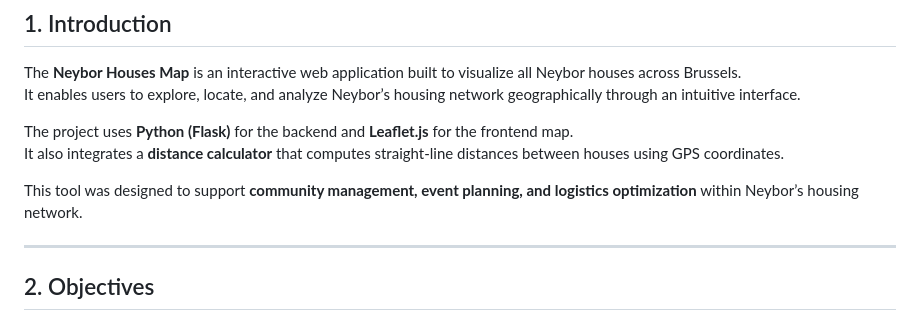
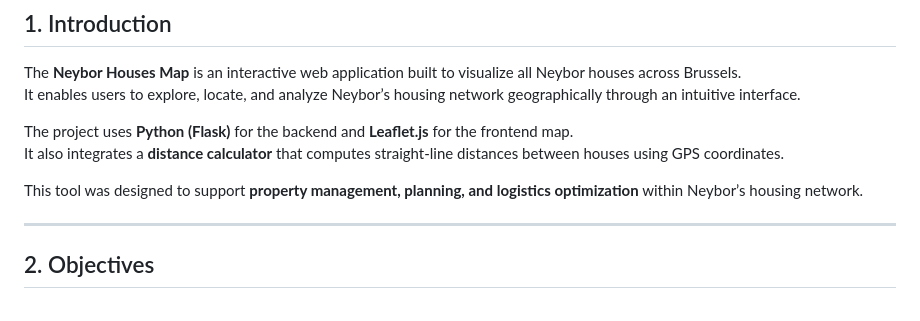
Before and after one commit to melapeufra/Neybor-Map-App-Interactive-Visualization-of-Housing-Locations-in-Brussels, a Markdown page: README.md, the part around the change. GitHub-like rendering.

Commit message:
Update project description for clarity

```diff
--- a/README.md
+++ b/README.md
@@ -9,7 +9,7 @@ It enables users to explore, locate, and analyze Neybor’s housing network geog
 The project uses **Python (Flask)** for the backend and **Leaflet.js** for the frontend map.
 It also integrates a **distance calculator** that computes straight-line distances between houses using GPS coordinates.
 
-This tool was designed to support **community management, event planning, and logistics optimization** within Neybor’s housing network.
+This tool was designed to support **property management, planning, and logistics optimization** within Neybor’s housing network.
 
 ---
 
```
